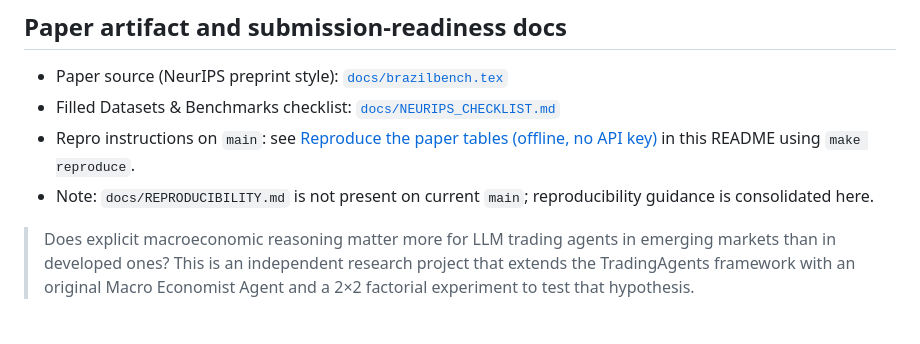
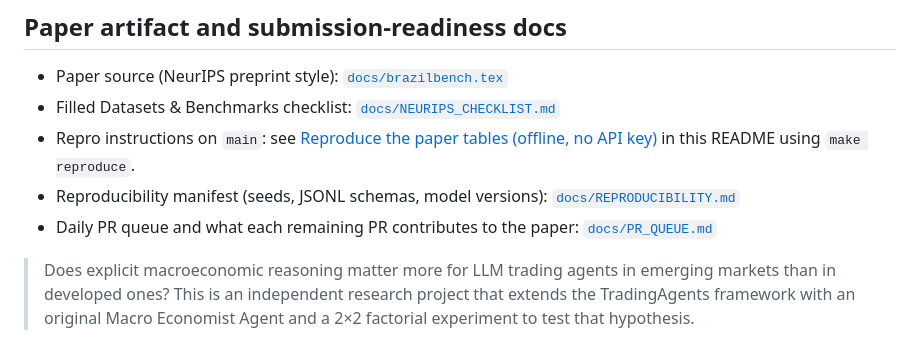
Before and after one commit to RAFAELDCOELHO/autonomous-hedge-fund, a Markdown page: README.md, the part around the change. Drawn GitHub-style.

Commit message:
docs: fix stale REPRODUCIBILITY note, add daily PR queue with per-PR paper contribution

```diff
--- a/README.md
+++ b/README.md
@@ -13,7 +13,8 @@ Prints CR / Sharpe / MDD for Buy & Hold, MACD(12,26,9), and SMA(50/200). The liv
 - Paper source (NeurIPS preprint style): [`docs/brazilbench.tex`](docs/brazilbench.tex)
 - Filled Datasets & Benchmarks checklist: [`docs/NEURIPS_CHECKLIST.md`](docs/NEURIPS_CHECKLIST.md)
 - Repro instructions on `main`: see [Reproduce the paper tables (offline, no API key)](#reproduce-the-paper-tables-offline-no-api-key) in this README using `make reproduce`.
-- Note: `docs/REPRODUCIBILITY.md` is not present on current `main`; reproducibility guidance is consolidated here.
+- Reproducibility manifest (seeds, JSONL schemas, model versions): [`docs/REPRODUCIBILITY.md`](docs/REPRODUCIBILITY.md)
+- Daily PR queue and what each remaining PR contributes to the paper: [`docs/PR_QUEUE.md`](docs/PR_QUEUE.md)
 
 > Does explicit macroeconomic reasoning matter more for LLM trading agents in emerging markets than in developed ones? This is an independent research project that extends the TradingAgents framework with an original Macro Economist Agent and a 2×2 factorial experiment to test that hypothesis.
 
```
Also changed, not shown: docs/PR_QUEUE.md (added, +40 -0 lines).
